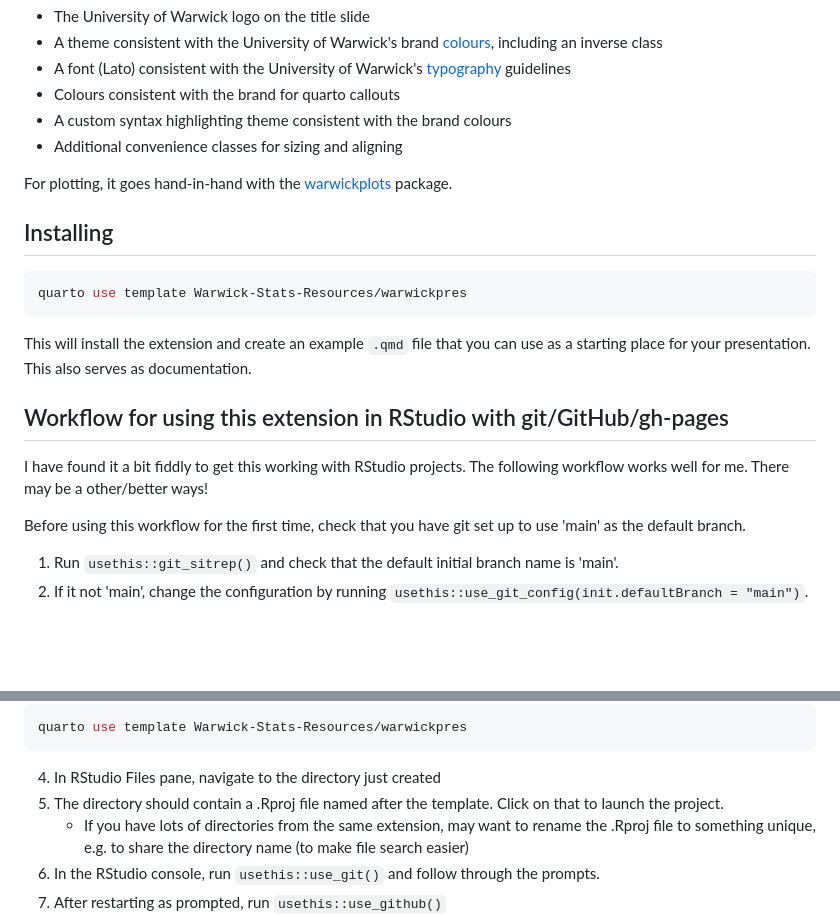
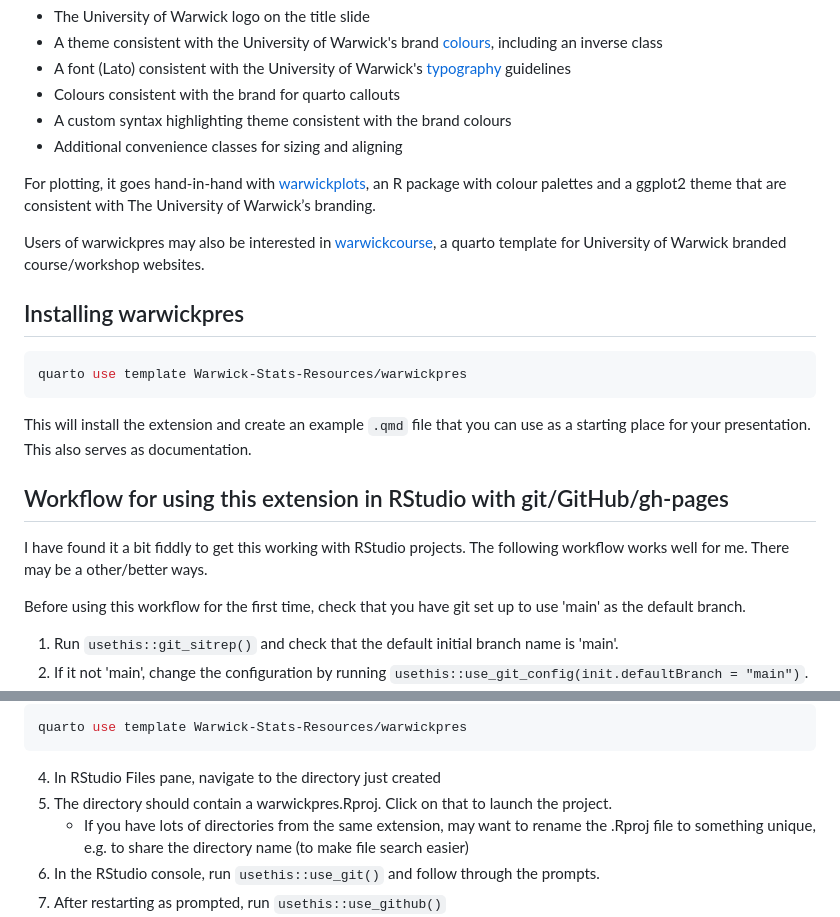
Before and after one commit to Warwick-Stats-Resources/warwickpres, a Markdown page: README.md, 2 parts joined by grey strips. Drawn GitHub-style; blank space fills up the shorter version.

Commit message:
More about warwickplots and warwickcourse in README

````diff
--- a/README.md
+++ b/README.md
@@ -11,9 +11,11 @@ It offers the following:
 - A custom syntax highlighting theme consistent with the brand colours
 - Additional convenience classes for sizing and aligning
 
-For plotting, it goes hand-in-hand with the [warwickplots](https://warwick-stats-resources.github.io/warwickplots) package.
+For plotting, it goes hand-in-hand with [warwickplots](https://warwick-stats-resources.github.io/warwickplots), an R package with colour palettes and a ggplot2 theme that are consistent with The University of Warwick’s branding.
 
-## Installing
+Users of warwickpres may also be interested in [warwickcourse](https://github.com/warwick-stats-resources/warwickcourse), a quarto template for University of Warwick branded course/workshop websites.
+
+## Installing warwickpres
 
 ```bash
 quarto use template Warwick-Stats-Resources/warwickpres
@@ -24,7 +26,7 @@ This will install the extension and create an example `.qmd` file that you can u
 ## Workflow for using this extension in RStudio with git/GitHub/gh-pages
 
 I have found it a bit fiddly to get this working with RStudio projects.
-The following workflow works well for me. There may be a other/better ways!
+The following workflow works well for me. There may be a other/better ways.
 
 Before using this workflow for the first time, check that you have git set up to use 'main' as the default branch.
 
@@ -42,7 +44,7 @@ quarto use template Warwick-Stats-Resources/warwickpres
 ```
 
 4. In RStudio Files pane, navigate to the directory just created
-5. The directory should contain a .Rproj file named after the template. Click on that to launch the project.
+5. The directory should contain a warwickpres.Rproj. Click on that to launch the project.
     - If you have lots of directories from the same extension, may want to rename the .Rproj file to something unique, e.g. to share the directory name (to make file search easier)
 6. In the RStudio console, run `usethis::use_git()` and follow through the prompts.
 7. After restarting as prompted, run `usethis::use_github()`
````
